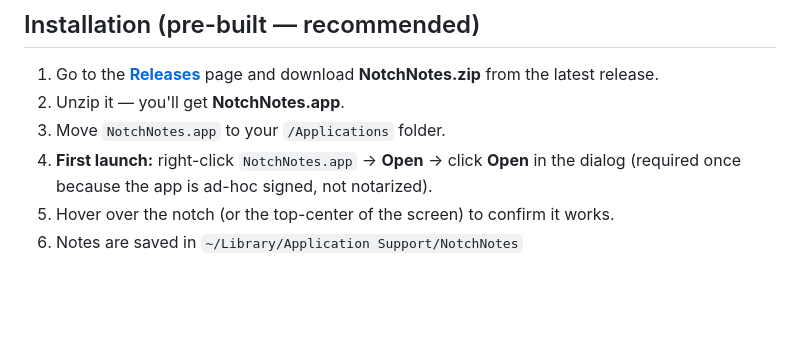
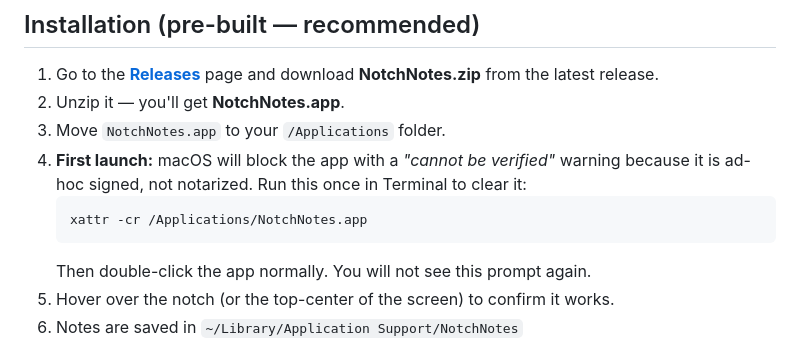
Before and after one commit to devadula-nandan/NotchNotes, a Markdown page: README.md, the part around the change. GitHub-like rendering; blank space fills up the shorter version.

Commit message:
docs: update Gatekeeper instructions and fix release action SHA

````diff
--- a/README.md
+++ b/README.md
@@ -30,7 +30,11 @@ A lightweight macOS menubar notepad that lives inside your MacBook's notch. Hove
 1. Go to the [**Releases**](../../releases) page and download **NotchNotes.zip** from the latest release.
 2. Unzip it — you'll get **NotchNotes.app**.
 3. Move `NotchNotes.app` to your `/Applications` folder.
-4. **First launch:** right-click `NotchNotes.app` → **Open** → click **Open** in the dialog (required once because the app is ad-hoc signed, not notarized).
+4. **First launch:** macOS will block the app with a *"cannot be verified"* warning because it is ad-hoc signed, not notarized. Run this once in Terminal to clear it:
+   ```bash
+   xattr -cr /Applications/NotchNotes.app
+   ```
+   Then double-click the app normally. You will not see this prompt again.
 5. Hover over the notch (or the top-center of the screen) to confirm it works.
 6. Notes are saved in `~/Library/Application Support/NotchNotes`
 
````
